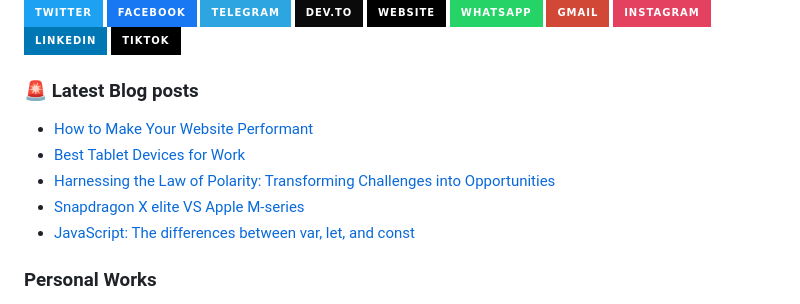
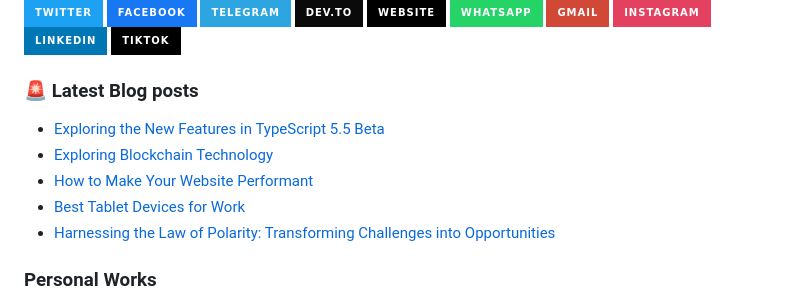
Before and after one commit to JenuelDev/JenuelDev, a Markdown page: README.md, the part around the change. Drawn GitHub-style; badges without logos.

Commit message:
Updated with the latest blog posts

```diff
--- a/README.md
+++ b/README.md
@@ -59,11 +59,11 @@ When I’m not at the computer, I’m usually playing a guitar even though I'm n
 ### 🚨 Latest Blog posts
 
 <!-- BLOG-POST-LIST:START -->
+- [Exploring the New Features in TypeScript 5.5 Beta](https://jenuel.dev/blog/Exploring-the-New-Features-in-TypeScript-5-5-Beta)
+- [Exploring Blockchain Technology](https://jenuel.dev/blog/Exploring-Blockchain-Technology)
 - [How to Make Your Website Performant](https://jenuel.dev/blog/How-to-Make-Your-Website-Performant)
 - [Best Tablet Devices for Work](https://jenuel.dev/blog/Best-Tablet-Devices-for-Work)
 - [Harnessing the Law of Polarity: Transforming Challenges into Opportunities](https://jenuel.dev/blog/Harnessing-the-Law-of-Polarity-Transforming-Challenges-into-Opportunities)
-- [Snapdragon X elite VS Apple M-series](https://jenuel.dev/blog/Snapdragon-X-elite-VS-Apple-M-series)
-- [JavaScript: The differences between var, let, and const](https://jenuel.dev/blog/JavaScript-The-differences-between-var-let-and-const)
 <!-- BLOG-POST-LIST:END -->
 
 ### Personal Works
```
